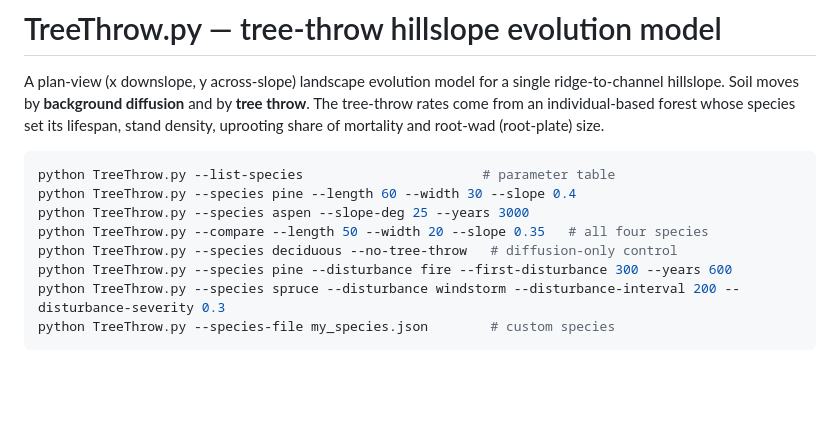
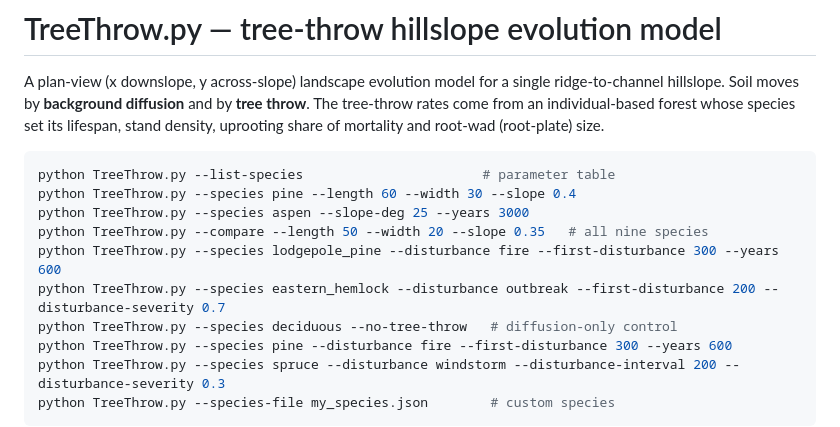
Before and after one commit to byuill/Slope-Stability-Erosion, a Markdown page: TreeThrow.md, the part around one of its changes. Rendered like a GitHub page; blank space fills up the shorter version.

```diff
--- a/TreeThrow.md
+++ b/TreeThrow.md
@@ -10,7 +10,9 @@ root-wad (root-plate) size.
 python TreeThrow.py --list-species                       # parameter table
 python TreeThrow.py --species pine --length 60 --width 30 --slope 0.4
 python TreeThrow.py --species aspen --slope-deg 25 --years 3000
-python TreeThrow.py --compare --length 50 --width 20 --slope 0.35   # all four species
+python TreeThrow.py --compare --length 50 --width 20 --slope 0.35   # all nine species
+python TreeThrow.py --species lodgepole_pine --disturbance fire --first-disturbance 300 --years 600
+python TreeThrow.py --species eastern_hemlock --disturbance outbreak --first-disturbance 200 --disturbance-severity 0.7
 python TreeThrow.py --species deciduous --no-tree-throw   # diffusion-only control
 python TreeThrow.py --species pine --disturbance fire --first-disturbance 300 --years 600
 python TreeThrow.py --species spruce --disturbance windstorm --disturbance-interval 200 --disturbance-severity 0.3
```
Also changed, not shown: other parts of TreeThrow.md (+39 -4 lines), docs/retro_species.png (added), 10 other files.
